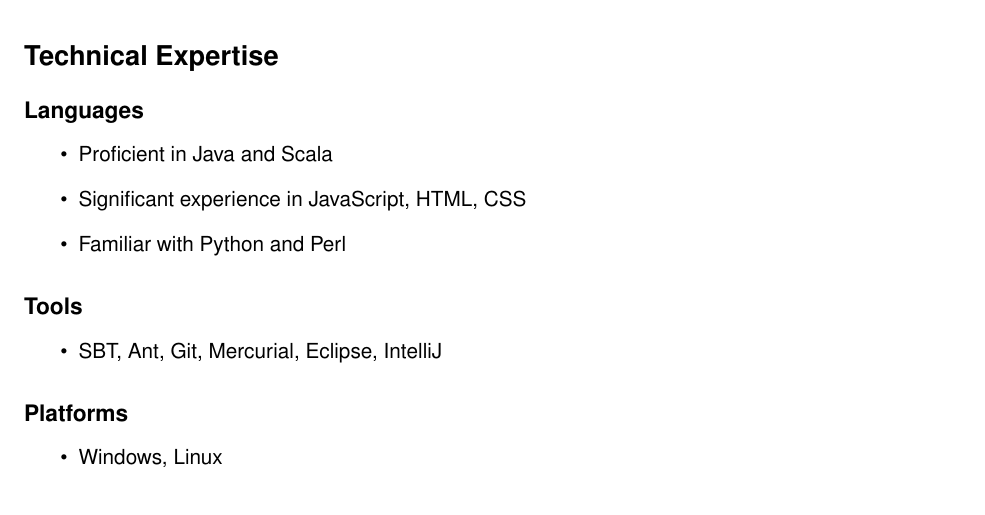
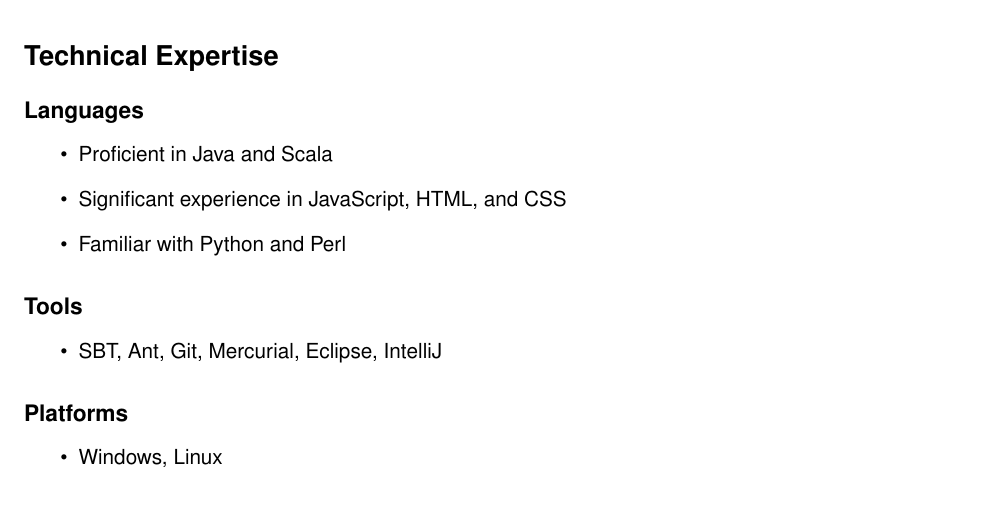
Before and after one commit to peckb1/resume, a LaTeX CV (resume.tex): part of page 2 of 2, cut so that both start at the same text. Compiled offline with pdfLaTeX.

Commit message:
oxford comma ftw

```diff
--- a/resume.tex
+++ b/resume.tex
@@ -78,7 +78,7 @@
 
 \begin{itemize}
 \item Proficient in Java and Scala
-\item Significant experience in JavaScript, HTML, CSS
+\item Significant experience in JavaScript, HTML, and CSS
 \item Familiar with Python and Perl
 \end{itemize}
 \subsection*{Tools}
```
Also changed, not shown: resume.txt (+1 -1 lines), resume.pdf, 1 other file.
